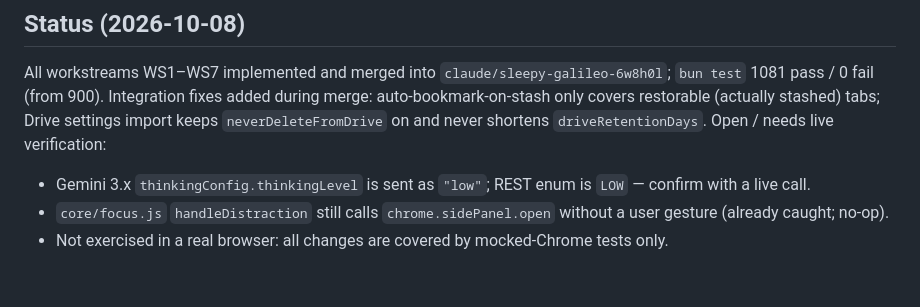
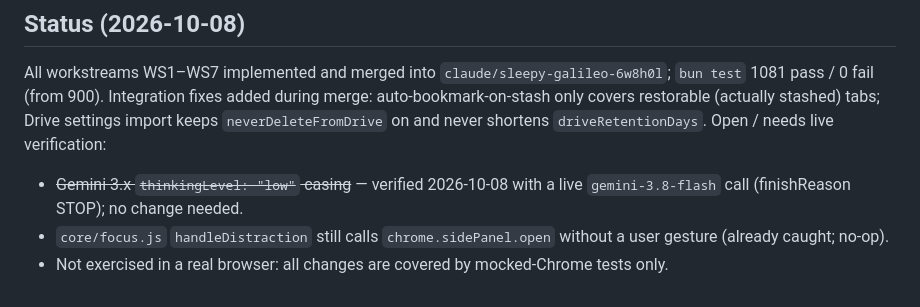
Before and after one commit to michelabboud/tabkebab-chrome-ext, a Markdown page: docs/reports/full-review-fix-plan.md, the part around the change. Drawn GitHub-style.

Commit message:
docs: record live Gemini thinkingLevel verification
Co-Authored-By: Claude Opus 5.5 <noreply@anthropic.com>
Claude-Session: https://claude.ai/code/session_016rteLcHUmqxTAJ9Gydg1QF

```diff
--- a/docs/reports/full-review-fix-plan.md
+++ b/docs/reports/full-review-fix-plan.md
@@ -135,6 +135,6 @@ All workstreams WS1–WS7 implemented and merged into `claude/sleepy-galileo-6w8
 Integration fixes added during merge: auto-bookmark-on-stash only covers restorable (actually stashed) tabs; Drive settings import keeps
 `neverDeleteFromDrive` on and never shortens `driveRetentionDays`.
 Open / needs live verification:
-- Gemini 3.x `thinkingConfig.thinkingLevel` is sent as `"low"`; REST enum is `LOW` — confirm with a live call.
+- ~~Gemini 3.x `thinkingLevel: "low"` casing~~ — verified 2026-10-08 with a live `gemini-3.8-flash` call (finishReason STOP); no change needed.
 - `core/focus.js` `handleDistraction` still calls `chrome.sidePanel.open` without a user gesture (already caught; no-op).
 - Not exercised in a real browser: all changes are covered by mocked-Chrome tests only.
```
